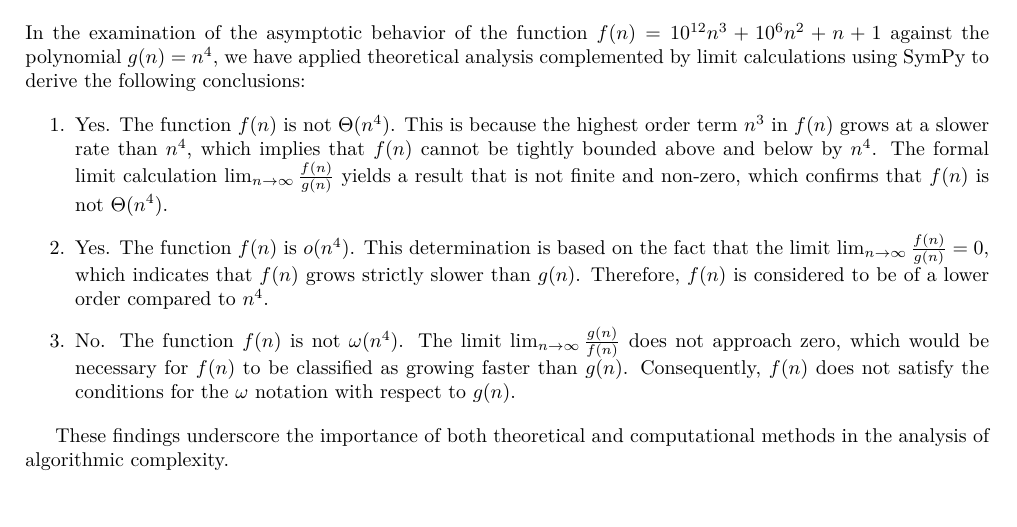
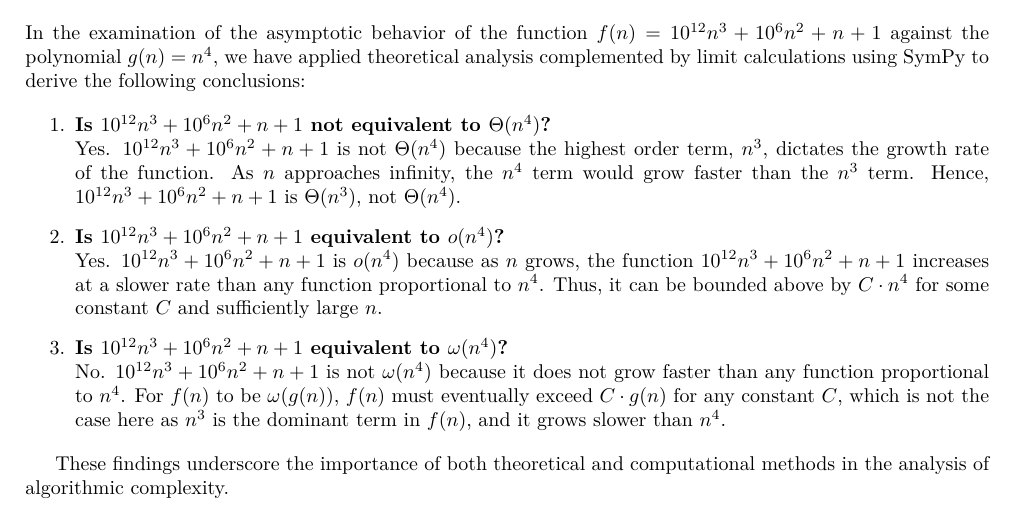
Before and after one commit to reinesaj2/MS_Cyber, a LaTeX document (CS559/Project6/Project6.tex): part of page 1 of 3, cut so that both start at the same text. Compiled offline with pdfLaTeX.

Commit message:
Fri Apr 12 17:43:35 PDT 2024

```diff
--- a/CS559/Project6/Project6.tex
+++ b/CS559/Project6/Project6.tex
@@ -85,11 +85,14 @@
 In the examination of the asymptotic behavior of the function $f(n) = 10^{12}n^3 + 10^6n^2 + n + 1$ against the polynomial $g(n) = n^4$, we have applied theoretical analysis complemented by limit calculations using SymPy to derive the following conclusions:
 
 \begin{enumerate}
-    \item Yes. The function $f(n)$ is not $\Theta(n^4)$. This is because the highest order term $n^3$ in $f(n)$ grows at a slower rate than $n^4$, which implies that $f(n)$ cannot be tightly bounded above and below by $n^4$. The formal limit calculation $\lim_{n \to \infty} \frac{f(n)}{g(n)}$ yields a result that is not finite and non-zero, which confirms that $f(n)$ is not $\Theta(n^4)$.
+    \item \textbf{Is \( 10^{12}n^3 + 10^6n^2 + n + 1 \) not equivalent to \( \Theta(n^4) \)?}\\
+    Yes. \( 10^{12}n^3 + 10^6n^2 + n + 1 \) is not \( \Theta(n^4) \) because the highest order term, \( n^3 \), dictates the growth rate of the function. As \( n \) approaches infinity, the \( n^4 \) term would grow faster than the \( n^3 \) term. Hence, \( 10^{12}n^3 + 10^6n^2 + n + 1 \) is \( \Theta(n^3) \), not \( \Theta(n^4) \).
 
-    \item Yes. The function $f(n)$ is $o(n^4)$. This determination is based on the fact that the limit $\lim_{n \to \infty} \frac{f(n)}{g(n)} = 0$, which indicates that $f(n)$ grows strictly slower than $g(n)$. Therefore, $f(n)$ is considered to be of a lower order compared to $n^4$.
+    \item \textbf{Is \( 10^{12}n^3 + 10^6n^2 + n + 1 \) equivalent to \( o(n^4) \)?}\\
+    Yes. \( 10^{12}n^3 + 10^6n^2 + n + 1 \) is \( o(n^4) \) because as \( n \) grows, the function \( 10^{12}n^3 + 10^6n^2 + n + 1 \) increases at a slower rate than any function proportional to \( n^4 \). Thus, it can be bounded above by \( C \cdot n^4 \) for some constant \( C \) and sufficiently large \( n \).
 
-    \item No. The function $f(n)$ is not $\omega(n^4)$. The limit $\lim_{n \to \infty} \frac{g(n)}{f(n)}$ does not approach zero, which would be necessary for $f(n)$ to be classified as growing faster than $g(n)$. Consequently, $f(n)$ does not satisfy the conditions for the $\omega$ notation with respect to $g(n)$.
+    \item \textbf{Is \( 10^{12}n^3 + 10^6n^2 + n + 1 \) equivalent to \( \omega(n^4) \)?}\\
+    No. \( 10^{12}n^3 + 10^6n^2 + n + 1 \) is not \( \omega(n^4) \) because it does not grow faster than any function proportional to \( n^4 \). For \( f(n) \) to be \( \omega(g(n)) \), \( f(n) \) must eventually exceed \( C \cdot g(n) \) for any constant \( C \), which is not the case here as \( n^3 \) is the dominant term in \( f(n) \), and it grows slower than \( n^4 \).
 \end{enumerate}
 
 These findings underscore the importance of both theoretical and computational methods in the analysis of algorithmic complexity.
```
Also changed, not shown: CS559/Project6/Project6.pdf, 2 other files.
